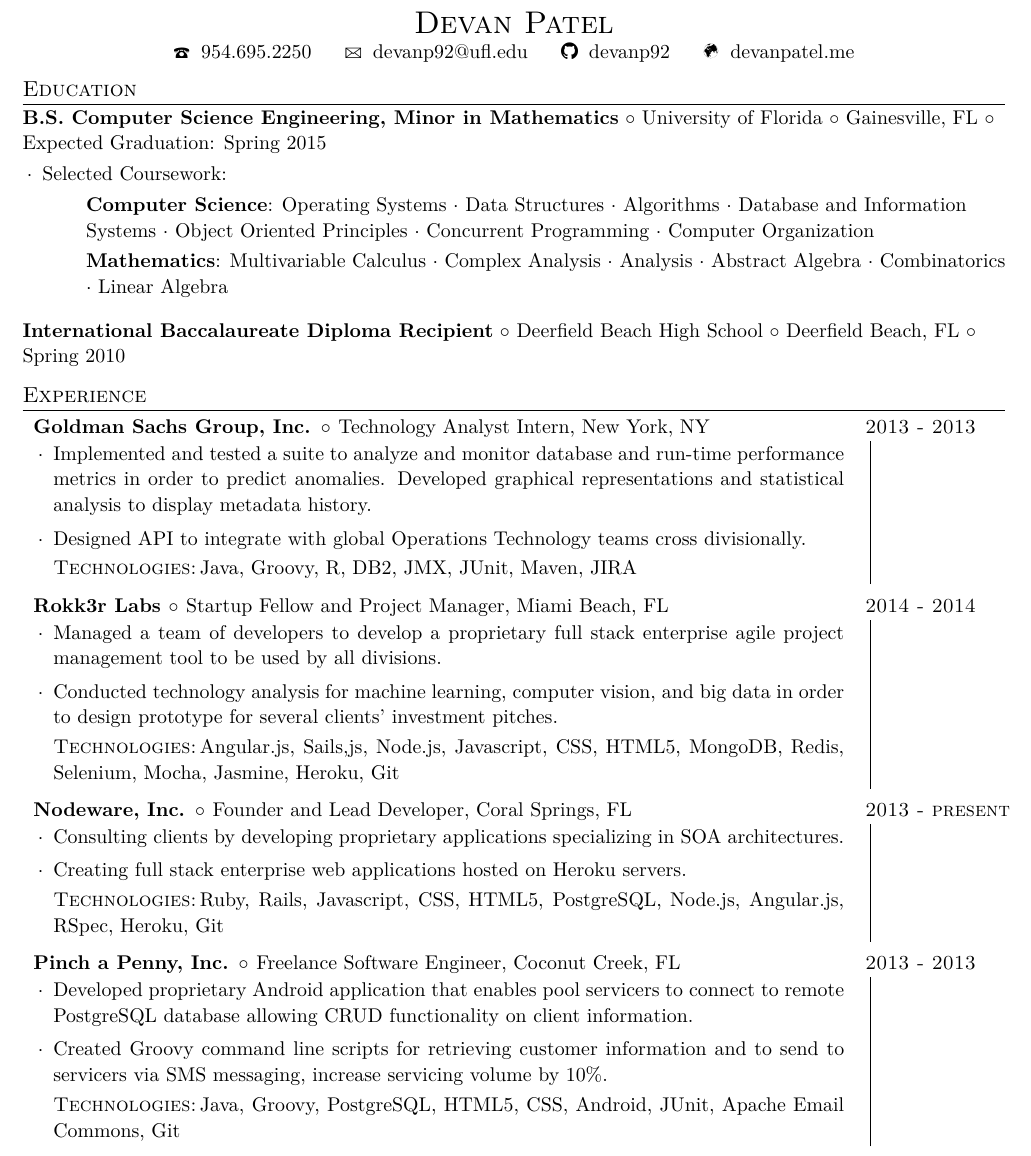
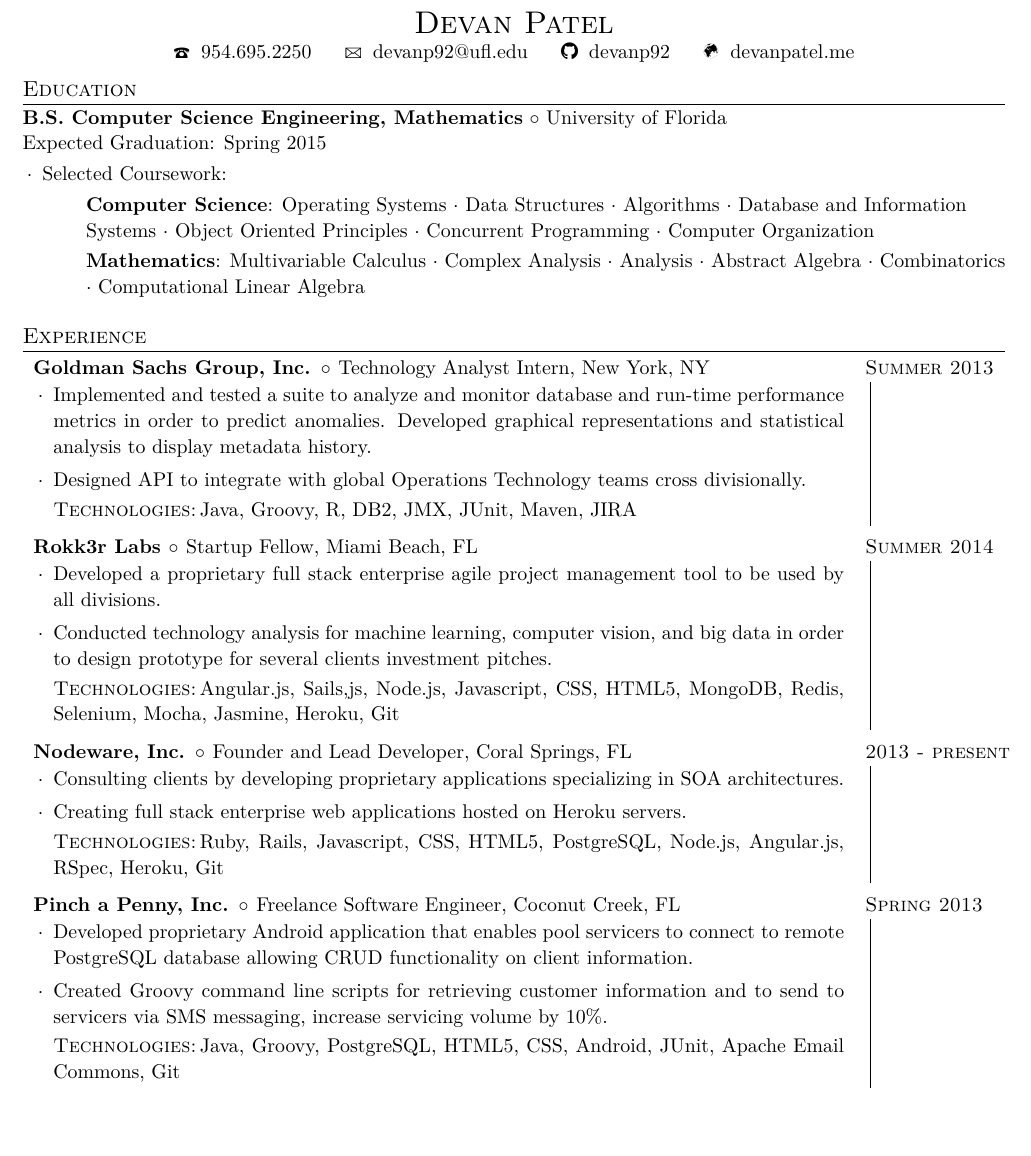
Before and after one commit to devanp92/LaTeX-resume, a LaTeX CV (latex_resume/Devan_Patel_Resume.tex): part of the page, cut so that both start at the same text, the shorter picture padded with empty space. Compiled offline with XeLaTeX.

Commit message:
updating

```diff
--- a/latex_resume/Devan_Patel_Resume.tex
+++ b/latex_resume/Devan_Patel_Resume.tex
@@ -47,11 +47,8 @@
 \newcommand{\course}[2]
 	{\item \textbf{#1}: #2}
 
-\newcommand{\schoolwithcourses}[5]
-	{\textbf{#1} $\circ$ #2 $\circ$ #3 $\circ$ #4 \\ \begin{achievements}\item{Selected Coursework:\\#5}\end{achievements}}
-
-\newcommand{\school}[4]
-	{\textbf{#1} $\circ$ #2 $\circ$ #3 $\circ$ #4\\ \vspace*{5pt}}
+\newcommand{\schoolwithcourses}[4]
+	{\textbf{#1} $\circ$ #2 \\#3 \\ \begin{achievements}\item{Selected Coursework:\\#4}\end{achievements}}
 
 \def\Cpp{{C\nolinebreak[4]\hspace{-.05em}\raisebox{.4ex}{\tiny\bf ++}}}
 \def\kt{\vspace*{2pt}\\\textsc{Technologies:\,}}
@@ -67,20 +64,16 @@
 % Education
 \section{Education}
 
-\schoolwithcourses{B.S. Computer Science Engineering, Minor in Mathematics}{University of Florida}{Gainesville, FL}{Expected Graduation: Spring 2015}{
+\schoolwithcourses{B.S. Computer Science Engineering, Mathematics}{University of Florida}{Expected Graduation: Spring 2015}{
 \begin{courses}
 	\course{Computer Science}{Operating Systems $\cdot$  Data Structures $\cdot$  Algorithms $\cdot$ Database and Information Systems $\cdot$ Object Oriented Principles $\cdot$ Concurrent Programming $\cdot$ Computer Organization}
-	\course{Mathematics}{Multivariable Calculus $\cdot$ Complex Analysis $\cdot$ Analysis $\cdot$ Abstract Algebra $\cdot$ Combinatorics $\cdot$ Linear Algebra}
+	\course{Mathematics}{Multivariable Calculus $\cdot$ Complex Analysis $\cdot$ Analysis $\cdot$ Abstract Algebra $\cdot$ Combinatorics $\cdot$ Computational Linear Algebra}
 \end{courses}}
-
-
-
-\school{International Baccalaureate Diploma Recipient}{Deerfield Beach High School}{Deerfield Beach, FL}{Spring 2010}
 
 % Experience
 \section{Experience}
 
-\employer{Goldman Sachs Group, Inc.}{Technology Analyst Intern, New York, NY}{2013 - 2013}{
+\employer{Goldman Sachs Group, Inc.}{Technology Analyst Intern, New York, NY}{Summer 2013}{
 	\begin{achievements}
 
 	\item{Implemented and tested a suite to analyze and monitor database and run-time performance metrics in order to predict  anomalies. Developed graphical representations and statistical analysis to display metadata history.}
@@ -90,12 +83,12 @@
 	\end{achievements}
 }
 
-\employer{Rokk3r Labs}{Startup Fellow and Project Manager, Miami Beach, FL}{2014 - 2014}{
+\employer{Rokk3r Labs}{Startup Fellow, Miami Beach, FL}{Summer 2014}{
 \begin{achievements}
 
-\item{Managed a team of developers to develop a proprietary full stack enterprise agile project management tool to be used by all divisions.}
+\item{Developed a proprietary full stack enterprise agile project management tool to be used by all divisions.}
 
-\item{Conducted technology analysis for machine learning, computer vision, and big data in order to design prototype for several clients' investment pitches. \kt Angular.js, Sails,js, Node.js, Javascript, CSS, HTML5, MongoDB, Redis, Selenium, Mocha, Jasmine, Heroku, Git}
+\item{Conducted technology analysis for machine learning, computer vision, and big data in order to design prototype for several clients investment pitches. \kt Angular.js, Sails,js, Node.js, Javascript, CSS, HTML5, MongoDB, Redis, Selenium, Mocha, Jasmine, Heroku, Git}
 
 \end{achievements}
 }
@@ -111,7 +104,7 @@
 }
 
 
-\employer{Pinch a Penny, Inc.}{Freelance Software Engineer, Coconut Creek, FL}{2013 - 2013}{
+\employer{Pinch a Penny, Inc.}{Freelance Software Engineer, Coconut Creek, FL}{Spring 2013}{
 	\begin{achievements}
 
 	\item{Developed proprietary Android application that enables pool servicers to connect to remote PostgreSQL database allowing CRUD functionality on client information.}
```
Also changed, not shown: latex_resume/Devan_Patel_Resume.pdf, 1 other file.
